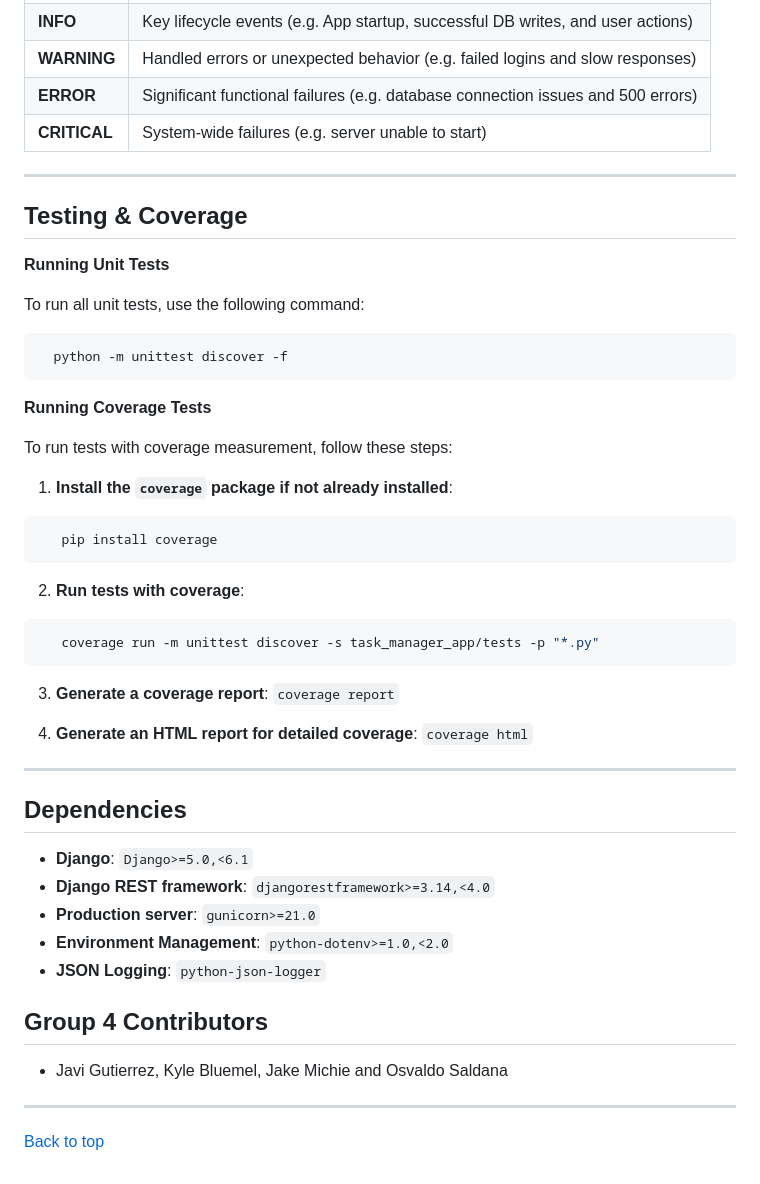
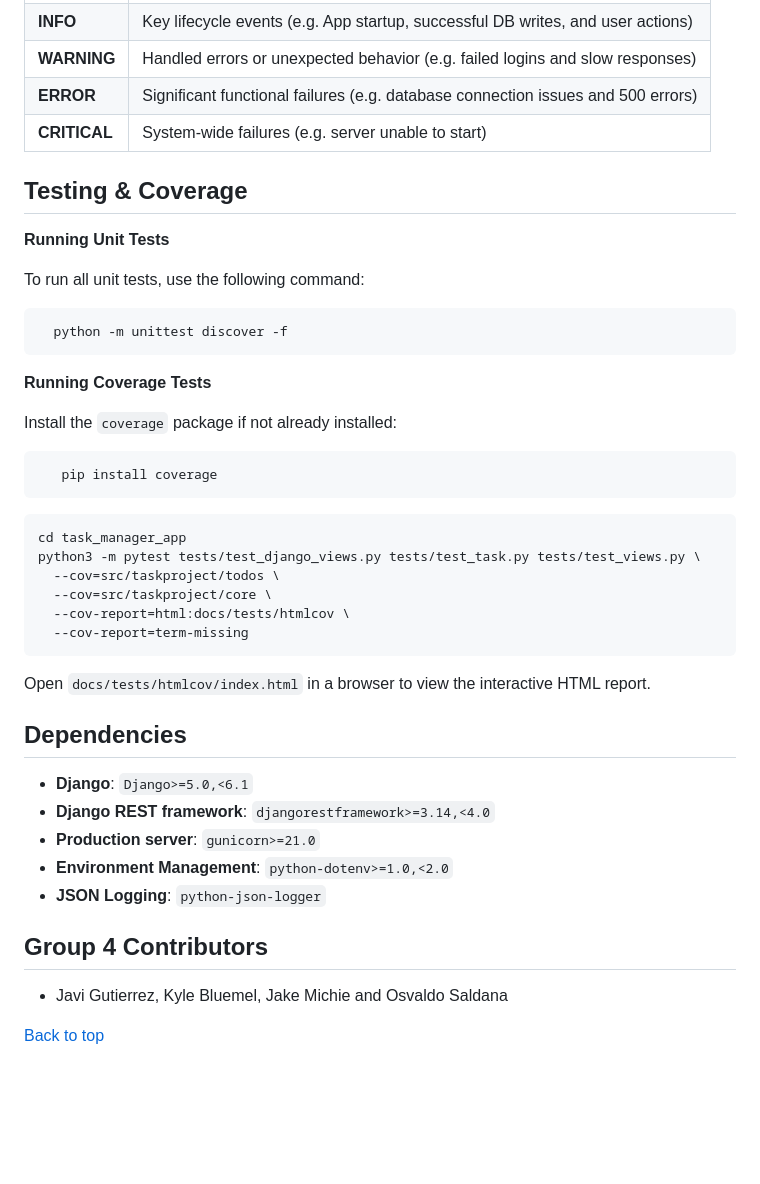
Before and after one commit to whereswaldo93/CS2450-group4, a Markdown page: README.md, the part around the change. Rendered like a GitHub page; blank space fills up the shorter version.

Commit message:
Update README.md to enhance testing instructions and coverage reporting

````diff
--- a/README.md
+++ b/README.md
@@ -61,7 +61,6 @@ To ensure the application is maintainable and easy to debug, we using the follow
 | **ERROR** | Significant functional failures (e.g. database connection issues and 500 errors) |
 | **CRITICAL** | System-wide failures (e.g. server unable to start) |
 
----
 ## Testing & Coverage
 
 **Running Unit Tests**
@@ -73,25 +72,21 @@ To ensure the application is maintainable and easy to debug, we using the follow
 
 **Running Coverage Tests**
 
-To run tests with coverage measurement, follow these steps:
-
-1. **Install the `coverage` package if not already installed**:
+Install the `coverage` package if not already installed:
 ```bash
    pip install coverage
 ```
 
-2. **Run tests with coverage**:
 ```bash
-   coverage run -m unittest discover -s task_manager_app/tests -p "*.py"
+cd task_manager_app
+python3 -m pytest tests/test_django_views.py tests/test_task.py tests/test_views.py \
+  --cov=src/taskproject/todos \
+  --cov=src/taskproject/core \
+  --cov-report=html:docs/tests/htmlcov \
+  --cov-report=term-missing
 ```
 
-3. **Generate a coverage report**:
-`coverage report`
-
-4. **Generate an HTML report for detailed coverage**:
-`coverage html`
-
----
+Open `docs/tests/htmlcov/index.html` in a browser to view the interactive HTML report.
 
 ## Dependencies
 - **Django**: `Django>=5.0,<6.1`
@@ -102,6 +97,5 @@ To run tests with coverage measurement, follow these steps:
 
 ## Group 4 Contributors
   - Javi Gutierrez, Kyle Bluemel, Jake Michie and Osvaldo Saldana
----
 
 [Back to top](#cs2450--task-manager)
````
